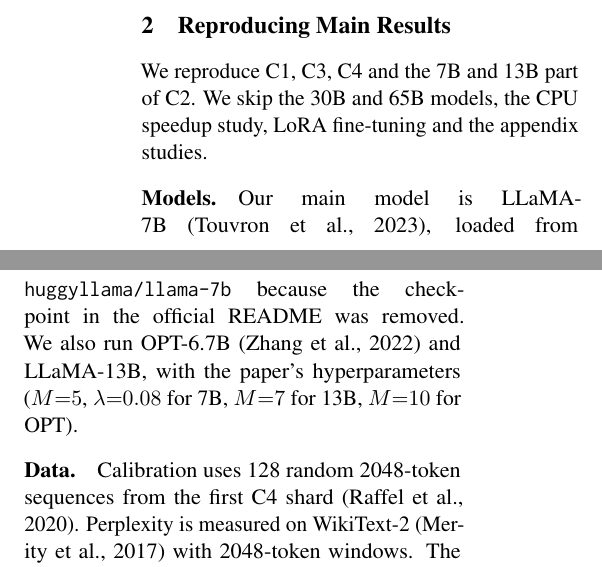
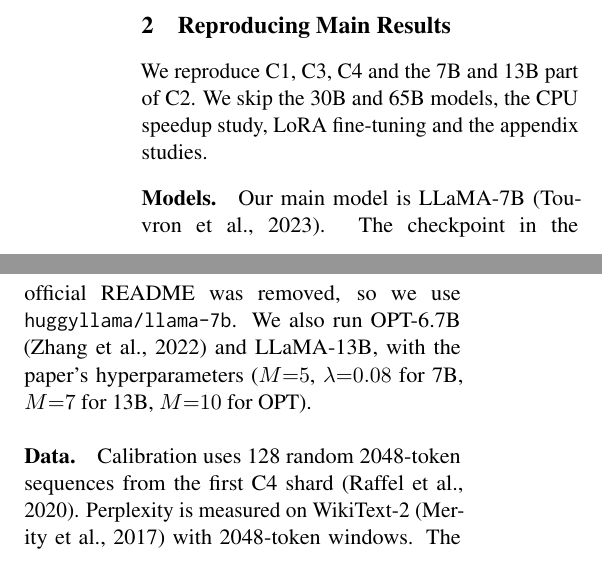
Before and after one commit to khangpt2k6/NLP_CLASS, a LaTeX document (proposal/proposal.tex): two parts of the columns of page 1 of 3, joined at a grey line, cut so that both start at the same text. Compiled offline with pdfLaTeX.

Commit message:
fix spacing in models para, add readme

```diff
--- a/proposal/proposal.tex
+++ b/proposal/proposal.tex
@@ -36,7 +36,7 @@
 
 We reproduce C1, C3, C4 and the 7B and 13B part of C2. We skip the 30B and 65B models, the CPU speedup study, LoRA fine-tuning and the appendix studies.
 
-\paragraph{Models.} Our main model is LLaMA-7B \citep{touvron2023llama}, loaded from \texttt{huggyllama/llama-7b} because the checkpoint in the official README was removed. We also run OPT-6.7B \citep{zhang2022opt} and LLaMA-13B, with the paper's hyperparameters ($M{=}5$, $\lambda{=}0.08$ for 7B, $M{=}7$ for 13B, $M{=}10$ for OPT).
+\paragraph{Models.} Our main model is LLaMA-7B \citep{touvron2023llama}. The checkpoint in the official README was removed, so we use \texttt{huggyllama/llama-7b}. We also run OPT-6.7B \citep{zhang2022opt} and LLaMA-13B, with the paper's hyperparameters ($M{=}5$, $\lambda{=}0.08$ for 7B, $M{=}7$ for 13B, $M{=}10$ for OPT).
 
 \paragraph{Data.} Calibration uses 128 random 2048-token sequences from the first C4 shard \citep{raffel2020c4}. Perplexity is measured on WikiText-2 \citep{merity2017wikitext} with 2048-token windows. The paper calls this split ``validation'', but the code uses the test split, so we follow the code. Zero-shot accuracy covers BoolQ \citep{clark2019boolq}, RTE \citep{wang2018glue}, HellaSwag \citep{zellers2019hellaswag}, WinoGrande \citep{sakaguchi2021winogrande}, ARC-e, ARC-c \citep{clark2018arc} and OpenBookQA \citep{mihaylov2018obqa}, run with lm-eval-harness \citep{gao2024lmeval}.
 
```
Also changed, not shown: README.md, proposal/proposal.pdf.
